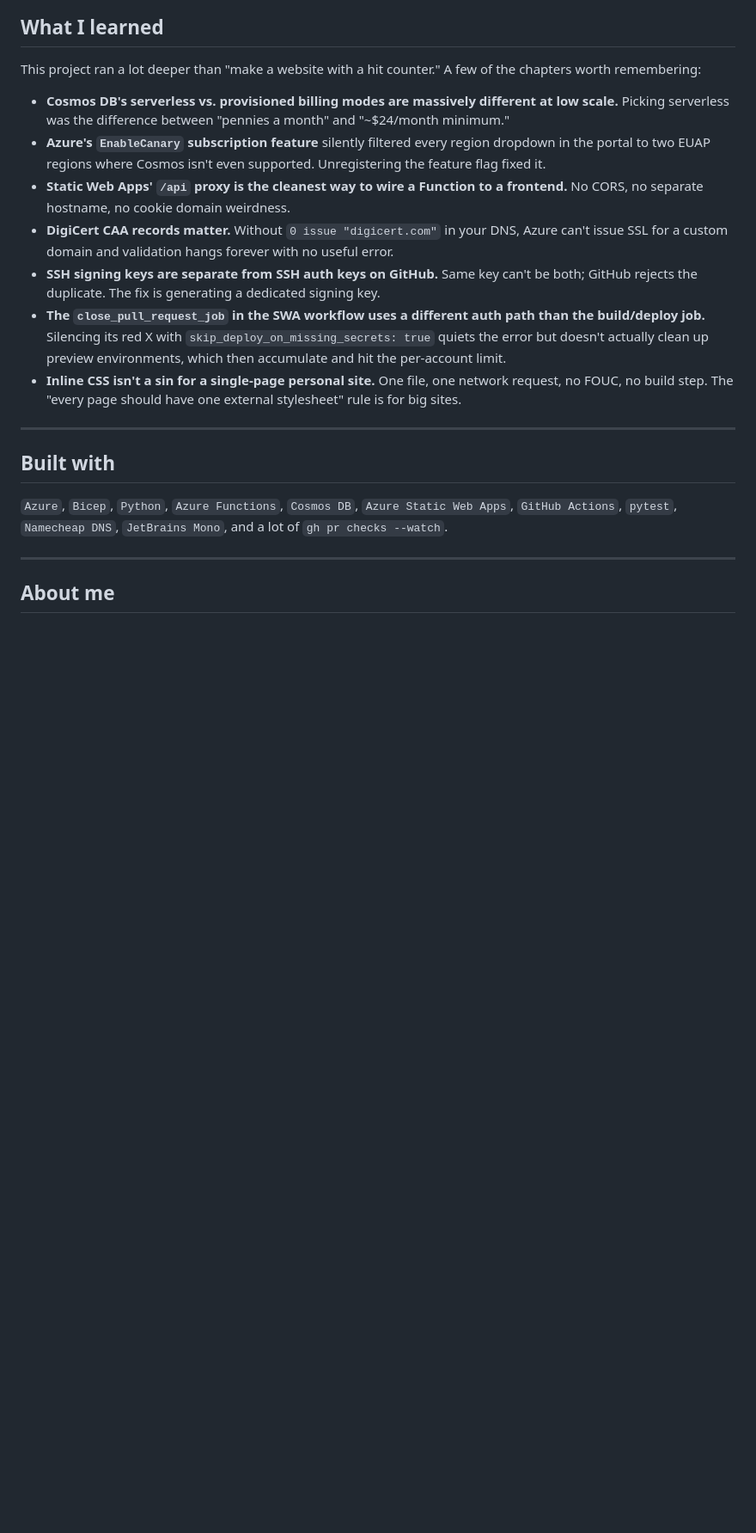
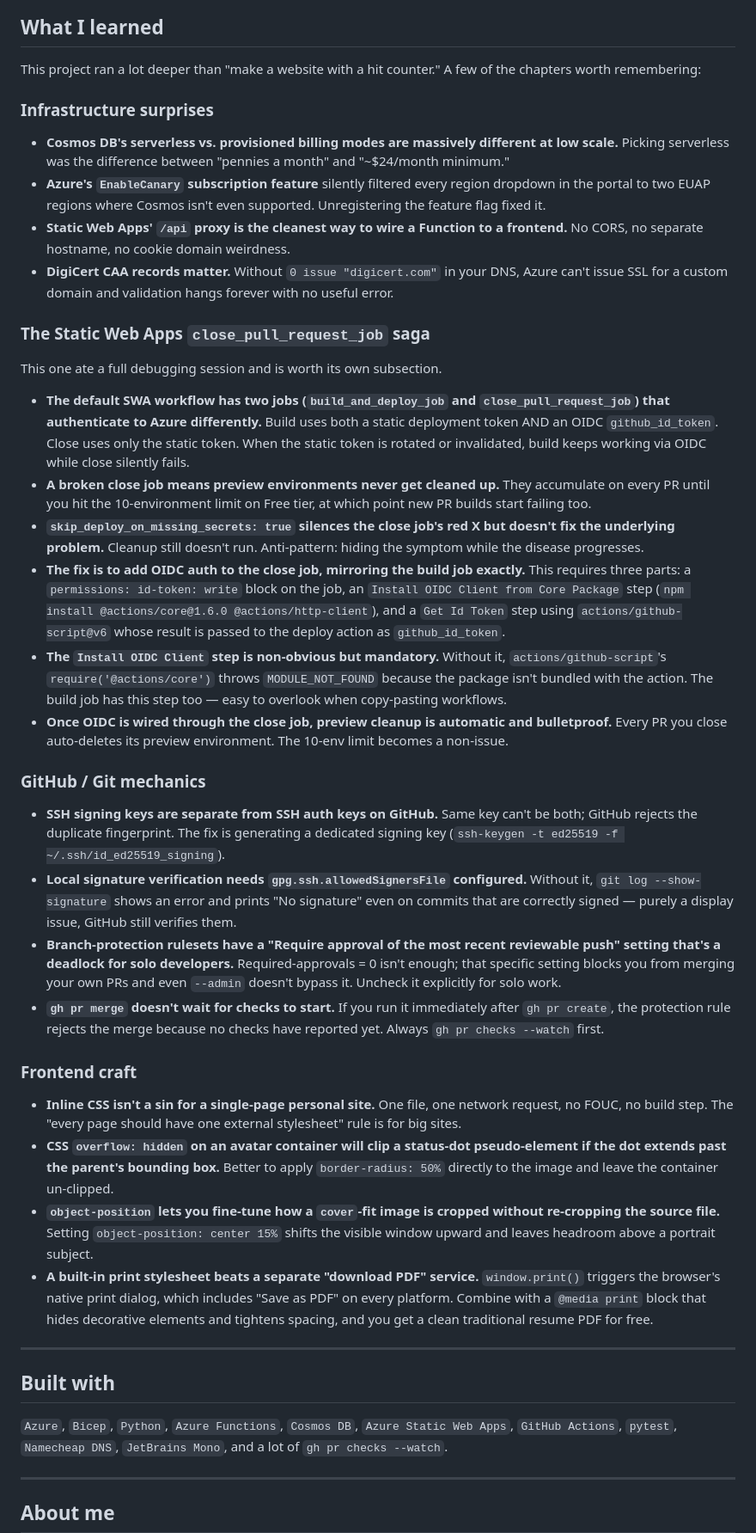
Before and after one commit to rlwilliamson-dev/azure-resume, a Markdown page: README.md, the part around the change. Shown at 86% size. GitHub-like rendering; blank space fills up the shorter version.

Commit message:
docs: expand 'what I learned' with CI/CD debugging chapter

```diff
--- a/README.md
+++ b/README.md
@@ -181,13 +181,37 @@ Runs at **$0/month** within Azure's free tiers:
 
 This project ran a lot deeper than "make a website with a hit counter." A few of the chapters worth remembering:
 
+### Infrastructure surprises
+
 - **Cosmos DB's serverless vs. provisioned billing modes are massively different at low scale.** Picking serverless was the difference between "pennies a month" and "~$24/month minimum."
 - **Azure's `EnableCanary` subscription feature** silently filtered every region dropdown in the portal to two EUAP regions where Cosmos isn't even supported. Unregistering the feature flag fixed it.
 - **Static Web Apps' `/api` proxy is the cleanest way to wire a Function to a frontend.** No CORS, no separate hostname, no cookie domain weirdness.
 - **DigiCert CAA records matter.** Without `0 issue "digicert.com"` in your DNS, Azure can't issue SSL for a custom domain and validation hangs forever with no useful error.
-- **SSH signing keys are separate from SSH auth keys on GitHub.** Same key can't be both; GitHub rejects the duplicate. The fix is generating a dedicated signing key.
-- **The `close_pull_request_job` in the SWA workflow uses a different auth path than the build/deploy job.** Silencing its red X with `skip_deploy_on_missing_secrets: true` quiets the error but doesn't actually clean up preview environments, which then accumulate and hit the per-account limit.
+
+### The Static Web Apps `close_pull_request_job` saga
+
+This one ate a full debugging session and is worth its own subsection.
+
+- **The default SWA workflow has two jobs (`build_and_deploy_job` and `close_pull_request_job`) that authenticate to Azure differently.** Build uses both a static deployment token AND an OIDC `github_id_token`. Close uses only the static token. When the static token is rotated or invalidated, build keeps working via OIDC while close silently fails.
+- **A broken close job means preview environments never get cleaned up.** They accumulate on every PR until you hit the 10-environment limit on Free tier, at which point new PR builds start failing too.
+- **`skip_deploy_on_missing_secrets: true` silences the close job's red X but doesn't fix the underlying problem.** Cleanup still doesn't run. Anti-pattern: hiding the symptom while the disease progresses.
+- **The fix is to add OIDC auth to the close job, mirroring the build job exactly.** This requires three parts: a `permissions: id-token: write` block on the job, an `Install OIDC Client from Core Package` step (`npm install @actions/core@1.6.0 @actions/http-client`), and a `Get Id Token` step using `actions/github-script@v6` whose result is passed to the deploy action as `github_id_token`.
+- **The `Install OIDC Client` step is non-obvious but mandatory.** Without it, `actions/github-script`'s `require('@actions/core')` throws `MODULE_NOT_FOUND` because the package isn't bundled with the action. The build job has this step too — easy to overlook when copy-pasting workflows.
+- **Once OIDC is wired through the close job, preview cleanup is automatic and bulletproof.** Every PR you close auto-deletes its preview environment. The 10-env limit becomes a non-issue.
+
+### GitHub / Git mechanics
+
+- **SSH signing keys are separate from SSH auth keys on GitHub.** Same key can't be both; GitHub rejects the duplicate fingerprint. The fix is generating a dedicated signing key (`ssh-keygen -t ed25519 -f ~/.ssh/id_ed25519_signing`).
+- **Local signature verification needs `gpg.ssh.allowedSignersFile` configured.** Without it, `git log --show-signature` shows an error and prints "No signature" even on commits that are correctly signed — purely a display issue, GitHub still verifies them.
+- **Branch-protection rulesets have a "Require approval of the most recent reviewable push" setting that's a deadlock for solo developers.** Required-approvals = 0 isn't enough; that specific setting blocks you from merging your own PRs and even `--admin` doesn't bypass it. Uncheck it explicitly for solo work.
+- **`gh pr merge` doesn't wait for checks to start.** If you run it immediately after `gh pr create`, the protection rule rejects the merge because no checks have reported yet. Always `gh pr checks --watch` first.
+
+### Frontend craft
+
 - **Inline CSS isn't a sin for a single-page personal site.** One file, one network request, no FOUC, no build step. The "every page should have one external stylesheet" rule is for big sites.
+- **CSS `overflow: hidden` on an avatar container will clip a status-dot pseudo-element if the dot extends past the parent's bounding box.** Better to apply `border-radius: 50%` directly to the image and leave the container un-clipped.
+- **`object-position` lets you fine-tune how a `cover`-fit image is cropped without re-cropping the source file.** Setting `object-position: center 15%` shifts the visible window upward and leaves headroom above a portrait subject.
+- **A built-in print stylesheet beats a separate "download PDF" service.** `window.print()` triggers the browser's native print dialog, which includes "Save as PDF" on every platform. Combine with a `@media print` block that hides decorative elements and tightens spacing, and you get a clean traditional resume PDF for free.
 
 ---
 
```
